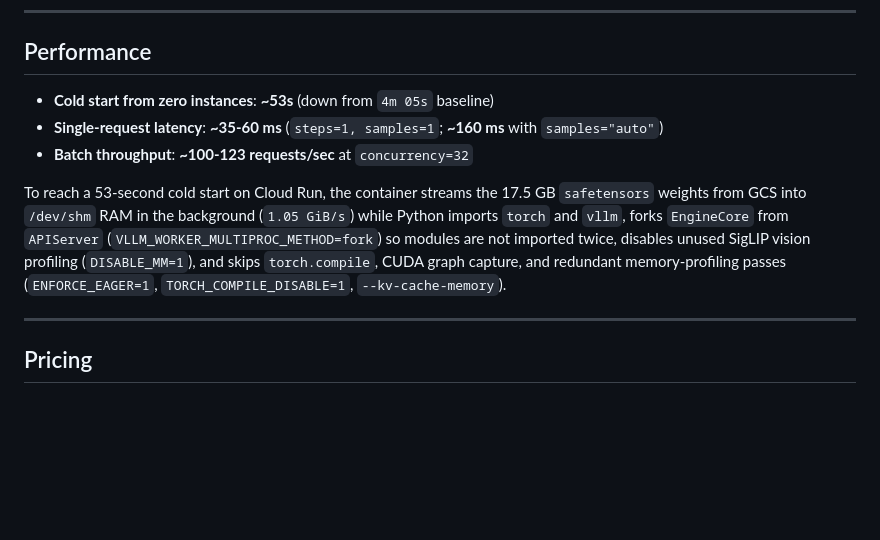
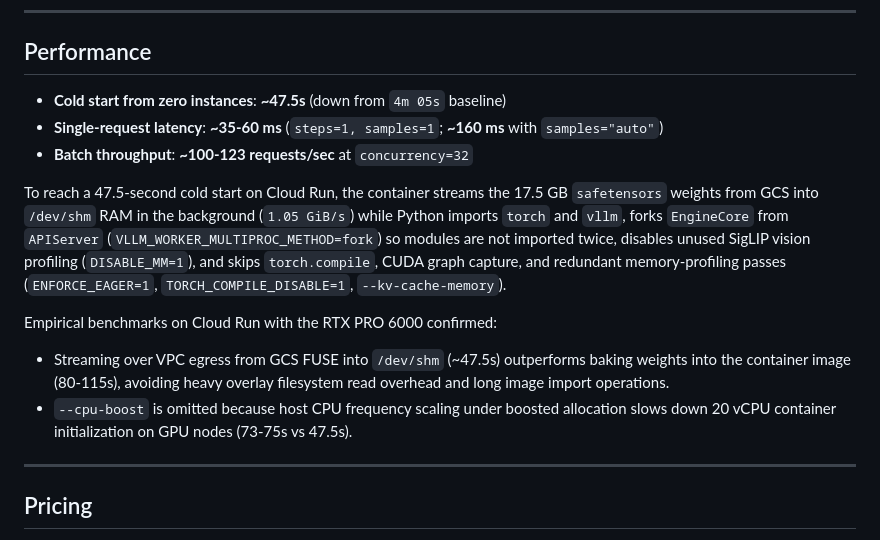
Before and after one commit to taeold/djev-run, a Markdown page: README.md, the part around the change. Rendered like a GitHub page; blank space fills up the shorter version.

Commit message:
docs: update cold start performance numbers from empirical benchmarks

```diff
--- a/README.md
+++ b/README.md
@@ -148,12 +148,12 @@ CLOUD_RUN_URL="https://<your-cloud-run-url>" TYPESAFE_AI_API_KEY="$(gcloud auth
 
 ## Performance
 
--   **Cold start from zero instances**: **~53s** (down from `4m 05s` baseline)
+-   **Cold start from zero instances**: **~47.5s** (down from `4m 05s` baseline)
 -   **Single-request latency**: **~35-60 ms** (`steps=1, samples=1`; **~160 ms**
     with `samples="auto"`)
 -   **Batch throughput**: **~100-123 requests/sec** at `concurrency=32`
 
-To reach a 53-second cold start on Cloud Run, the container streams the 17.5 GB
+To reach a 47.5-second cold start on Cloud Run, the container streams the 17.5 GB
 `safetensors` weights from GCS into `/dev/shm` RAM in the background (`1.05
 GiB/s`) while Python imports `torch` and `vllm`, forks `EngineCore` from
 `APIServer` (`VLLM_WORKER_MULTIPROC_METHOD=fork`) so modules are not imported
@@ -161,6 +161,10 @@ twice, disables unused SigLIP vision profiling (`DISABLE_MM=1`), and skips
 `torch.compile`, CUDA graph capture, and redundant memory-profiling passes
 (`ENFORCE_EAGER=1`, `TORCH_COMPILE_DISABLE=1`, `--kv-cache-memory`).
 
+Empirical benchmarks on Cloud Run with the RTX PRO 6000 confirmed:
+- Streaming over VPC egress from GCS FUSE into `/dev/shm` (~47.5s) outperforms baking weights into the container image (80-115s), avoiding heavy overlay filesystem read overhead and long image import operations.
+- `--cpu-boost` is omitted because host CPU frequency scaling under boosted allocation slows down 20 vCPU container initialization on GPU nodes (73-75s vs 47.5s).
+
 --------------------------------------------------------------------------------
 
 ## Pricing
```
